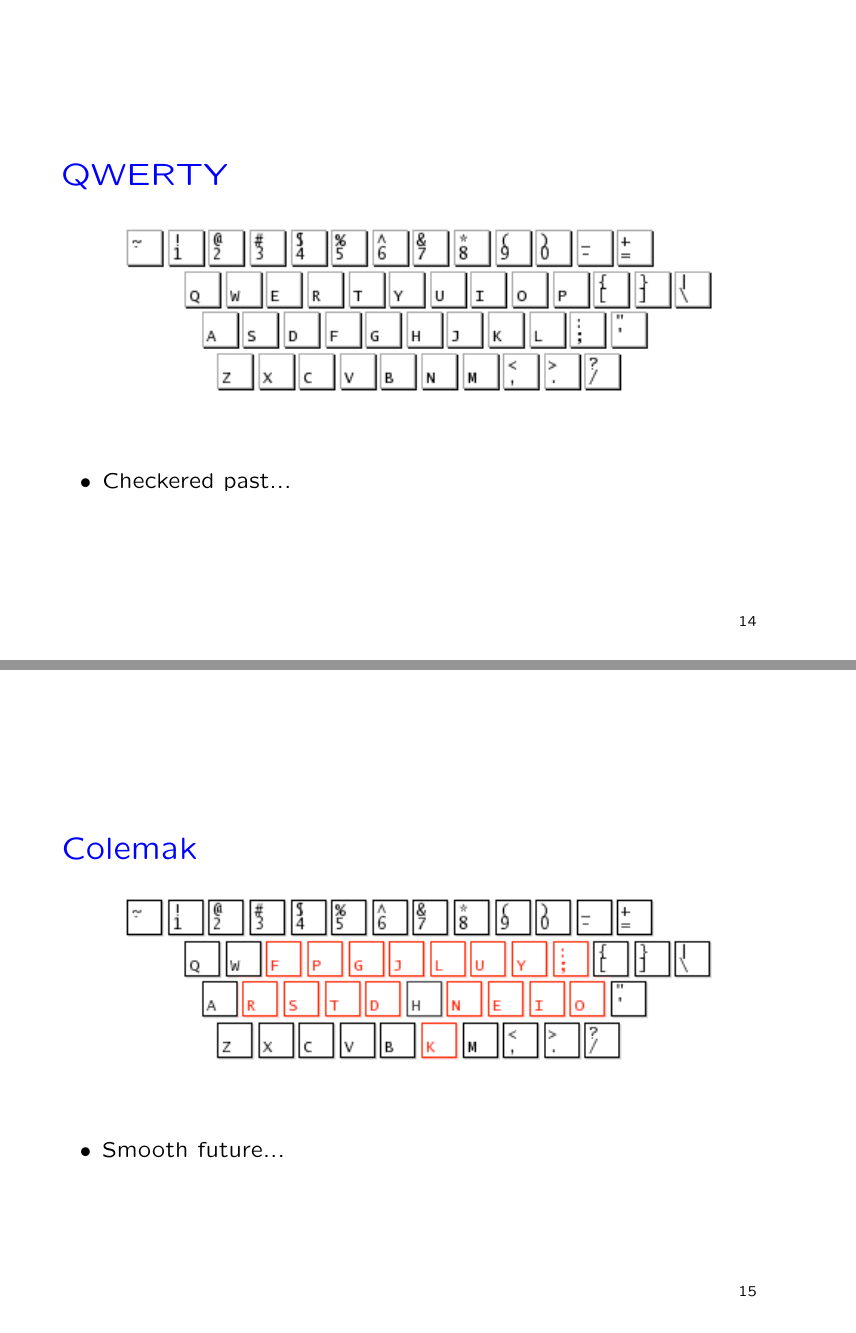
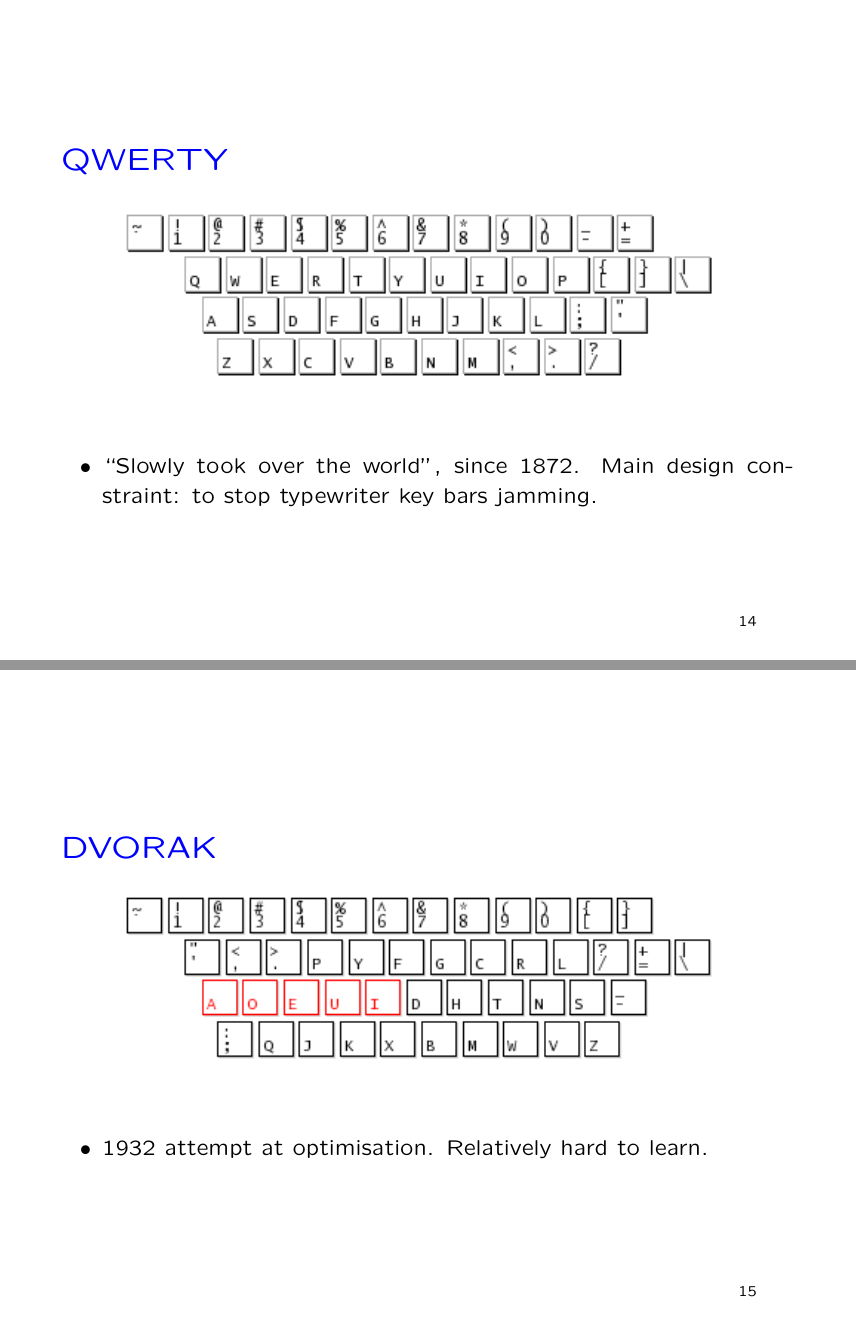
Before and after one commit to adamchainz/qs-talk-skill-acquisition, LaTeX slides (skill-acquisition.tex): pages 15 and 16 of 19 before the commit and pages 15 and 16 of 21 after it, joined at a grey line. Compiled offline with pdfLaTeX.

Commit message:
Add dvorak slide, graph of relative effort of keyboards

```diff
--- a/skill-acquisition.tex
+++ b/skill-acquisition.tex
@@ -169,7 +166,21 @@
     \includegraphics[width=20cm]{qwerty}
 
     \begin{itemize}
-        \item Checkered past...
+        \item ``Slowly took over the world'', since 1872. Main design constraint: to stop typewriter key bars jamming.
+    \end{itemize}
+
+\end{slide}
+
+
+\begin{slide}
+
+    \textcolor{blue}{\Large{DVORAK}}
+
+    \centering
+    \includegraphics[width=20cm]{dvorak}
+
+    \begin{itemize}
+        \item 1932 attempt at optimisation. Relatively hard to learn.
     \end{itemize}
 
 \end{slide}
@@ -183,4 +194,3 @@
     \includegraphics[width=20cm]{colemak-annot}
 
     \begin{itemize}
-        \item Smooth future...
```
Also changed, not shown: charts/keyboards.dgraph/QuickLook/Preview.png (added), charts/keyboards.dgraph/QuickLook/Thumbnail.png (added), charts/keyboards.png (added), img/dvorak.png (added), skill-acquisition.pdf, skill-acquisition.tex (25 more changed lines), 5 other files.
